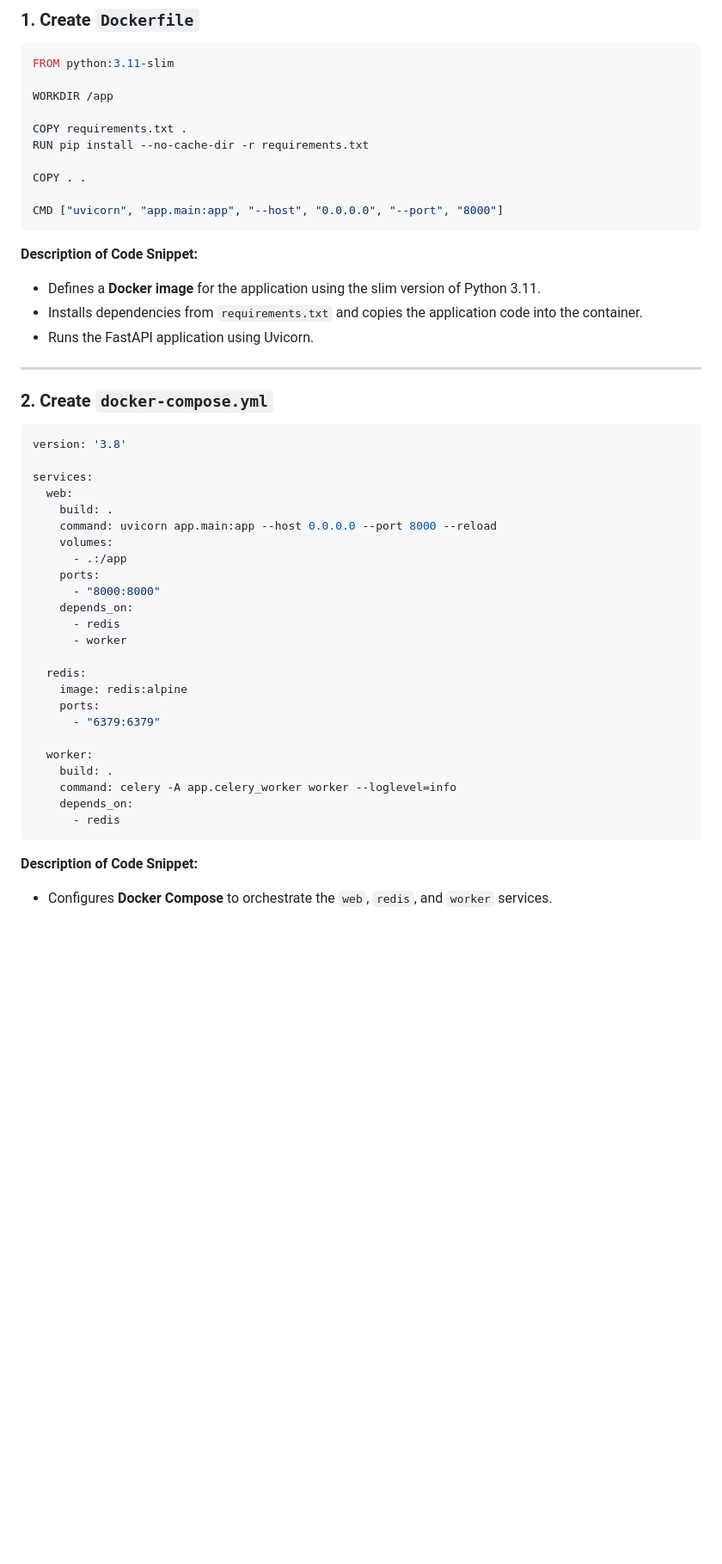
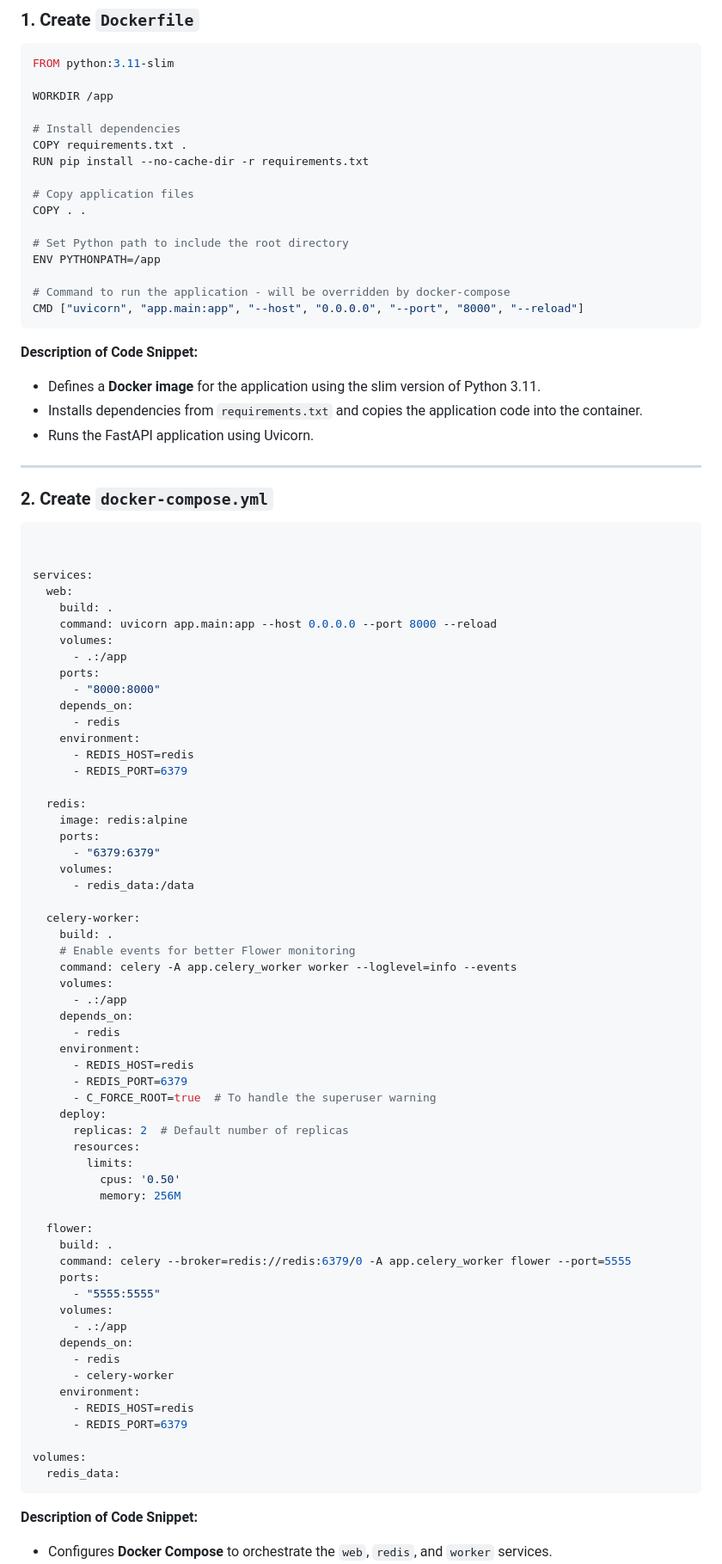
Before and after one commit to Jilan5/Background-Task-Management-with-the-help-of-websocket, a Markdown page: README.md, the part around one of its changes. Shown at 86% size. Drawn GitHub-style; blank space fills up the shorter version.

````diff
--- a/README.md
+++ b/README.md
@@ -173,12 +248,18 @@ FROM python:3.11-slim
 
 WORKDIR /app
 
+# Install dependencies
 COPY requirements.txt .
 RUN pip install --no-cache-dir -r requirements.txt
 
+# Copy application files
 COPY . .
 
-CMD ["uvicorn", "app.main:app", "--host", "0.0.0.0", "--port", "8000"]
+# Set Python path to include the root directory
+ENV PYTHONPATH=/app
+
+# Command to run the application - will be overridden by docker-compose
+CMD ["uvicorn", "app.main:app", "--host", "0.0.0.0", "--port", "8000", "--reload"]
 ```
 
 **Description of Code Snippet:**
@@ -191,7 +272,7 @@ CMD ["uvicorn", "app.main:app", "--host", "0.0.0.0", "--port", "8000"]
 ### 2. Create `docker-compose.yml`
 
 ```yaml name=docker-compose.yml
-version: '3.8'
+
 
 services:
   web:
@@ -203,18 +284,52 @@ services:
       - "8000:8000"
     depends_on:
       - redis
-      - worker
+    environment:
+      - REDIS_HOST=redis
+      - REDIS_PORT=6379
 
   redis:
     image: redis:alpine
     ports:
       - "6379:6379"
+    volumes:
+      - redis_data:/data
 
-  worker:
+  celery-worker:
     build: .
-    command: celery -A app.celery_worker worker --loglevel=info
+    # Enable events for better Flower monitoring
+    command: celery -A app.celery_worker worker --loglevel=info --events
+    volumes:
+      - .:/app
     depends_on:
       - redis
+    environment:
+      - REDIS_HOST=redis
+      - REDIS_PORT=6379
+      - C_FORCE_ROOT=true  # To handle the superuser warning
+    deploy:
+      replicas: 2  # Default number of replicas
+      resources:
+        limits:
+          cpus: '0.50'
+          memory: 256M
+
+  flower:
+    build: .
+    command: celery --broker=redis://redis:6379/0 -A app.celery_worker flower --port=5555
+    ports:
+      - "5555:5555"
+    volumes:
+      - .:/app
+    depends_on:
+      - redis
+      - celery-worker
+    environment:
+      - REDIS_HOST=redis
+      - REDIS_PORT=6379
+
+volumes:
+  redis_data:
 ```
 
 **Description of Code Snippet:**
````
Also changed, not shown: other parts of README.md (+113 -38 lines).
